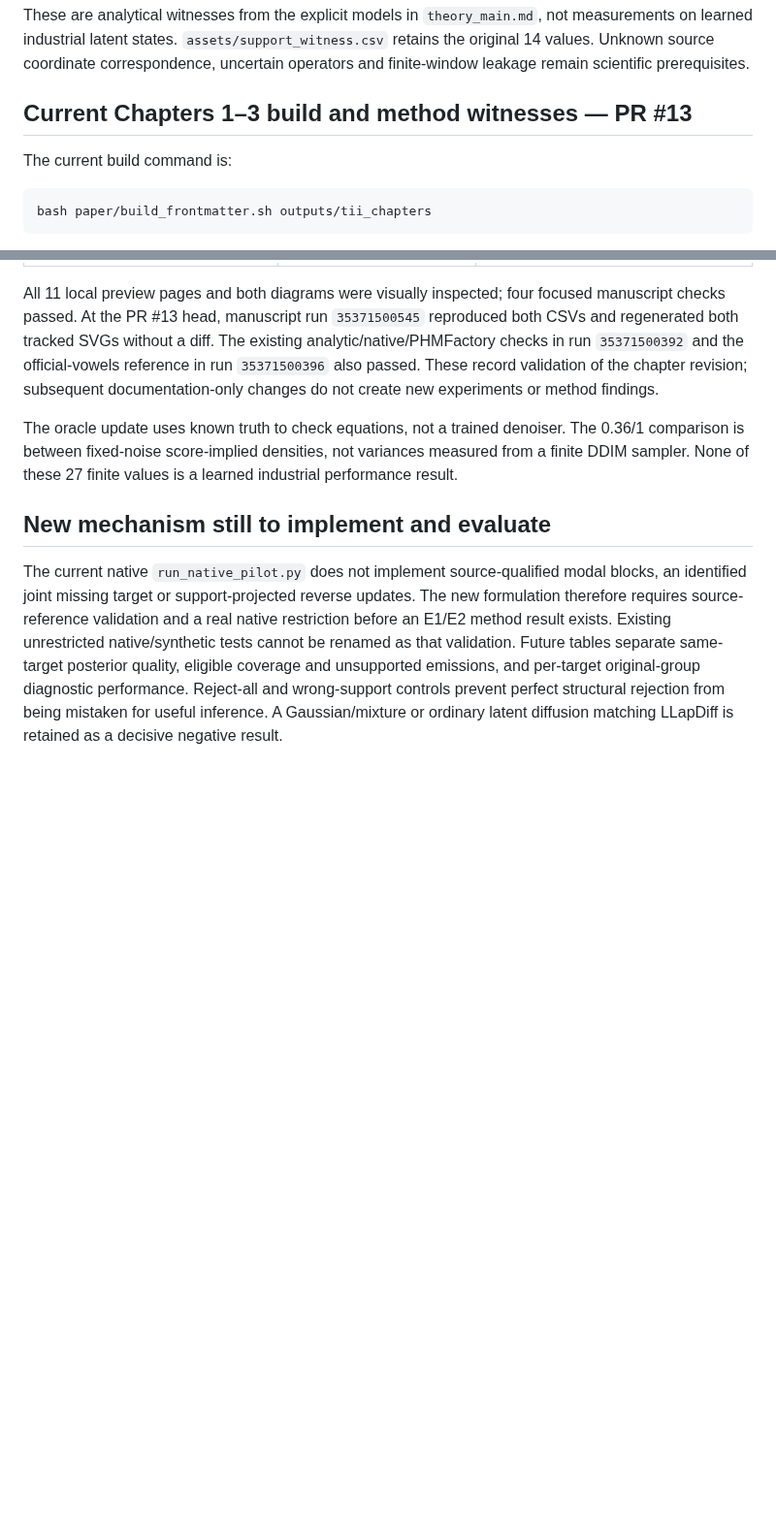
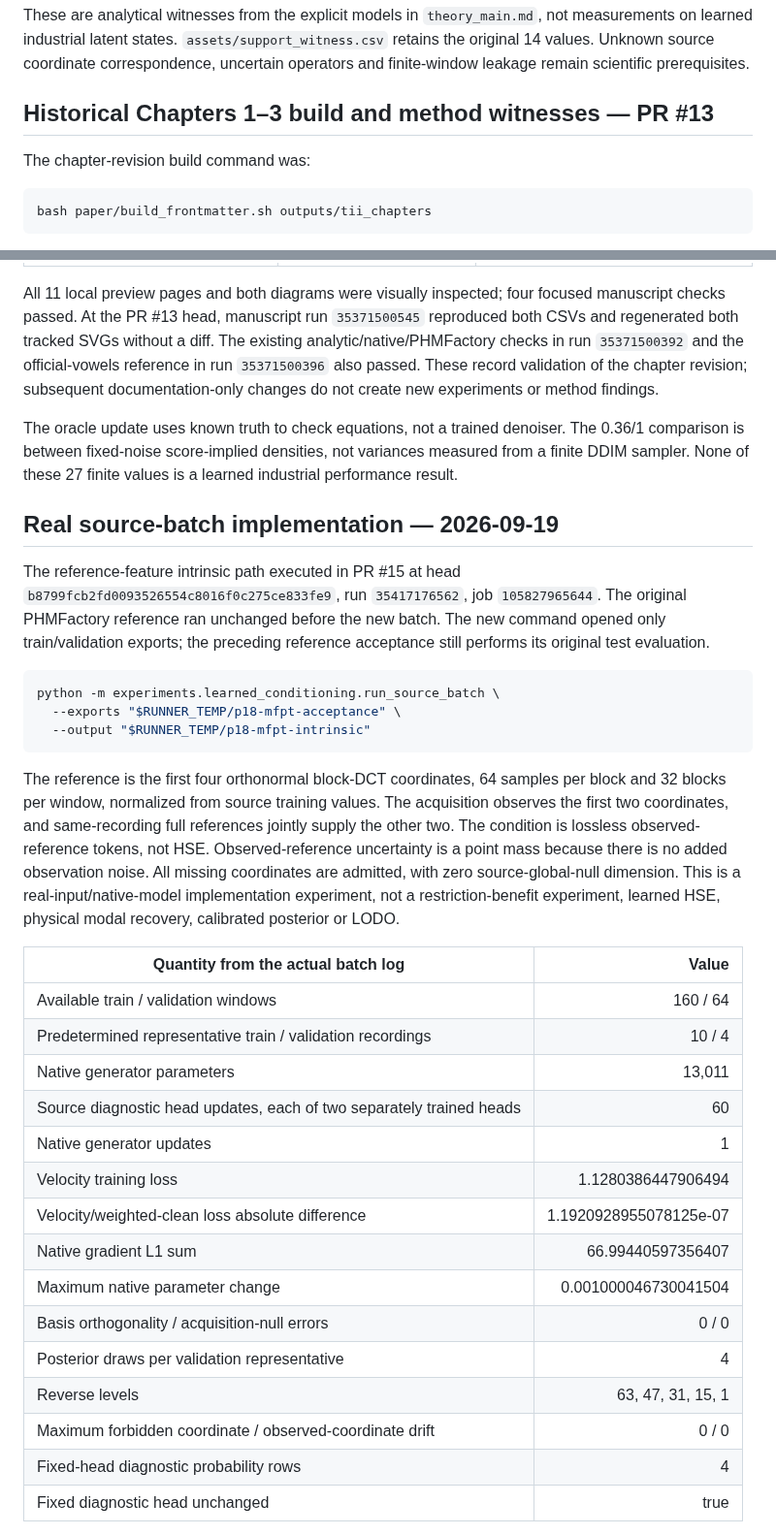
Before and after one commit to liq22/P-18-HSE-Laplace-Unified-Representation, a Markdown page: paper/results_native.md, 2 parts joined by grey strips. Shown at 97% size. Rendered like a GitHub page; blank space fills up the shorter version.

Commit message:
Record the real reference-feature native batch and distinguish remaining full-method evidence

````diff
--- a/paper/results_native.md
+++ b/paper/results_native.md
@@ -46,9 +46,9 @@ At that revision, `bash paper/build_frontmatter.sh outputs/tii_support` built a
 
 These are analytical witnesses from the explicit models in `theory_main.md`, not measurements on learned industrial latent states. `assets/support_witness.csv` retains the original 14 values. Unknown source coordinate correspondence, uncertain operators and finite-window leakage remain scientific prerequisites.
 
-## Current Chapters 1–3 build and method witnesses — PR #13
+## Historical Chapters 1–3 build and method witnesses — PR #13
 
-The current build command is:
+The chapter-revision build command was:
 
 ```bash
 bash paper/build_frontmatter.sh outputs/tii_chapters
@@ -74,6 +74,33 @@ All 11 local preview pages and both diagrams were visually inspected; four focus
 
 The oracle update uses known truth to check equations, not a trained denoiser. The 0.36/1 comparison is between fixed-noise score-implied densities, not variances measured from a finite DDIM sampler. None of these 27 finite values is a learned industrial performance result.
 
-## New mechanism still to implement and evaluate
+## Real source-batch implementation — 2026-09-19
 
-The current native `run_native_pilot.py` does not implement source-qualified modal blocks, an identified joint missing target or support-projected reverse updates. The new formulation therefore requires source-reference validation and a real native restriction before an E1/E2 method result exists. Existing unrestricted native/synthetic tests cannot be renamed as that validation. Future tables separate same-target posterior quality, eligible coverage and unsupported emissions, and per-target original-group diagnostic performance. Reject-all and wrong-support controls prevent perfect structural rejection from being mistaken for useful inference. A Gaussian/mixture or ordinary latent diffusion matching LLapDiff is retained as a decisive negative result.
+The reference-feature intrinsic path executed in PR #15 at head `b8799fcb2fd0093526554c8016f0c275ce833fe9`, run `35417176562`, job `105827965644`. The original PHMFactory reference ran unchanged before the new batch. The new command opened only train/validation exports; the preceding reference acceptance still performs its original test evaluation.
+
+```bash
+python -m experiments.learned_conditioning.run_source_batch \
+  --exports "$RUNNER_TEMP/p18-mfpt-acceptance" \
+  --output "$RUNNER_TEMP/p18-mfpt-intrinsic"
+```
+
+The reference is the first four orthonormal block-DCT coordinates, 64 samples per block and 32 blocks per window, normalized from source training values. The acquisition observes the first two coordinates, and same-recording full references jointly supply the other two. The condition is lossless observed-reference tokens, not HSE. Observed-reference uncertainty is a point mass because there is no added observation noise. All missing coordinates are admitted, with zero source-global-null dimension. This is a real-input/native-model implementation experiment, not a restriction-benefit experiment, learned HSE, physical modal recovery, calibrated posterior or LODO.
+
+| Quantity from the actual batch log | Value |
+|---|---:|
+| Available train / validation windows | 160 / 64 |
+| Predetermined representative train / validation recordings | 10 / 4 |
+| Native generator parameters | 13,011 |
+| Source diagnostic head updates, each of two separately trained heads | 60 |
+| Native generator updates | 1 |
+| Velocity training loss | 1.1280386447906494 |
+| Velocity/weighted-clean loss absolute difference | 1.1920928955078125e-07 |
+| Native gradient L1 sum | 66.99440597356407 |
+| Maximum native parameter change | 0.001000046730041504 |
+| Basis orthogonality / acquisition-null errors | 0 / 0 |
+| Posterior draws per validation representative | 4 |
+| Reverse levels | 63, 47, 31, 15, 1 |
+| Maximum forbidden coordinate / observed-coordinate drift | 0 / 0 |
+| Fixed-head diagnostic probability rows | 4 |
+| Fixed diagnostic head unchanged | true |
+
````
Also changed, not shown: other parts of paper/results_native.md (+11 -0 lines).
